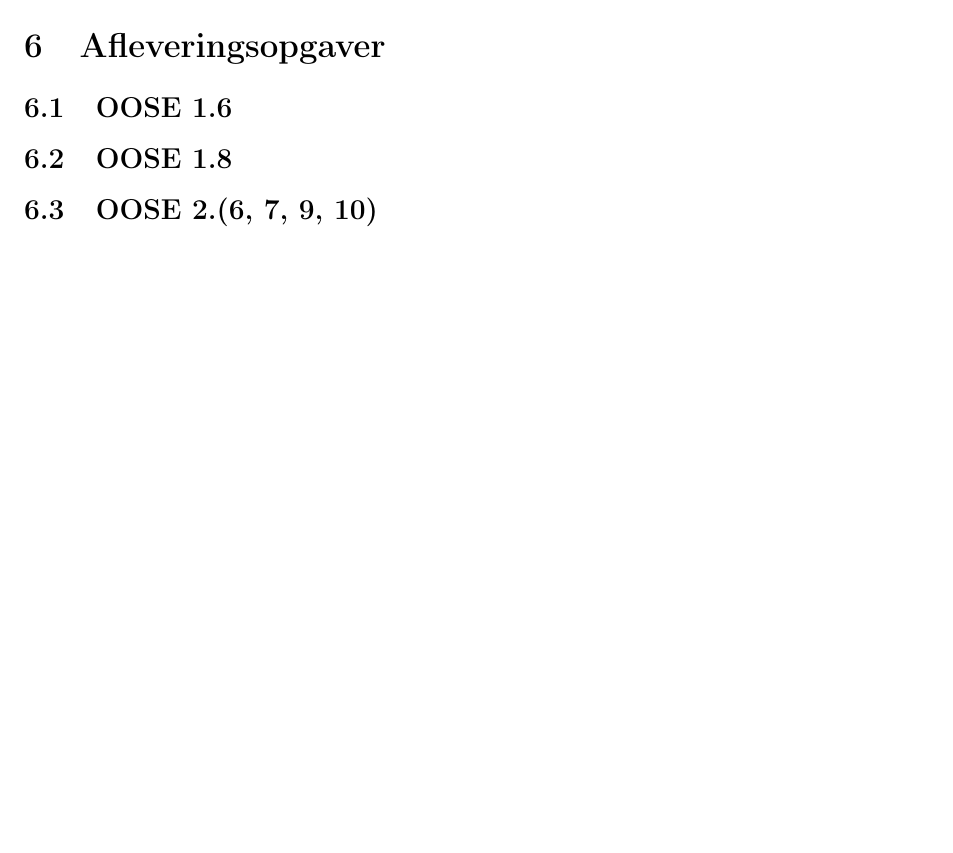
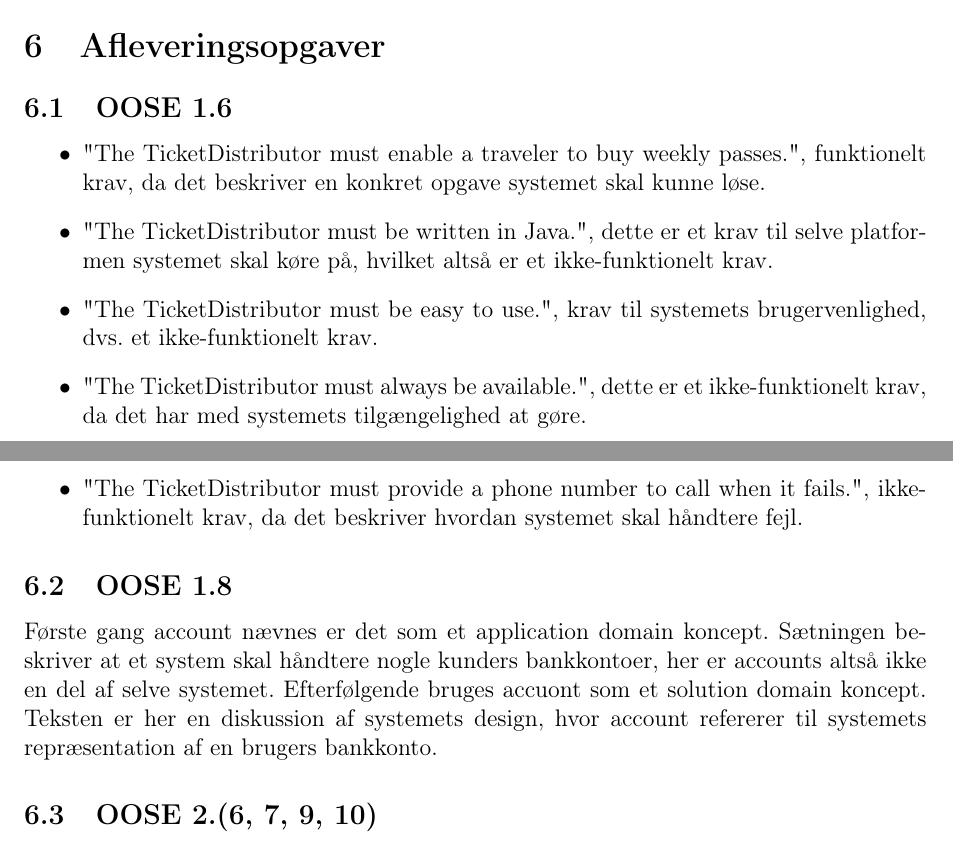
Before and after one commit to christiankjaer/pop-webhelp, a LaTeX document (doc/Delrapport1/delrapport1.tex): part of page 5 of 5 before the commit and two parts of pages 5 and 6 of 6 after it, the two joined at a grey line, cut so that both start at the same text, the shorter picture padded with empty space. Compiled offline with pdfLaTeX.

Commit message:
Tilføjede bud på nogle afleveringsopgaver

```diff
--- a/doc/Delrapport1/delrapport1.tex
+++ b/doc/Delrapport1/delrapport1.tex
@@ -118,7 +118,15 @@ Under udviklingsprocessen holder vi jævnligt møder, hvor vi snakker om hvor la
 
 \section{Afleveringsopgaver}
 \subsection{OOSE 1.6}
+\begin{itemize}
+\item "The TicketDistributor must enable a traveler to buy weekly passes.",	funktionelt krav, da det beskriver en konkret opgave systemet skal kunne løse.
+\item "The TicketDistributor must be written in Java.", dette er et krav til selve platformen systemet skal køre på, hvilket altså er et ikke-funktionelt krav.
+\item "The TicketDistributor must be easy to use.", krav til systemets brugervenlighed, dvs. et ikke-funktionelt krav.
+\item "The TicketDistributor must always be available.", dette er et ikke-funktionelt krav, da det har med systemets tilgængelighed at gøre.
+\item "The TicketDistributor must provide a phone number to call when it fails.", ikke-funktionelt krav, da det beskriver hvordan systemet skal håndtere fejl.
+\end{itemize}
 \subsection{OOSE 1.8}
+Første gang account nævnes er det som et application domain koncept. Sætningen beskriver at et system skal håndtere nogle kunders bankkontoer, her er accounts altså ikke en del af selve systemet. Efterfølgende bruges accuont som et solution domain koncept. Teksten er her en diskussion af systemets design, hvor account refererer til systemets repræsentation af en brugers bankkonto.
 \subsection{OOSE 2.(6, 7, 9, 10)}
 \subsection{OOSE 5.3}
 \subsection{OOSE 7.1}
```
